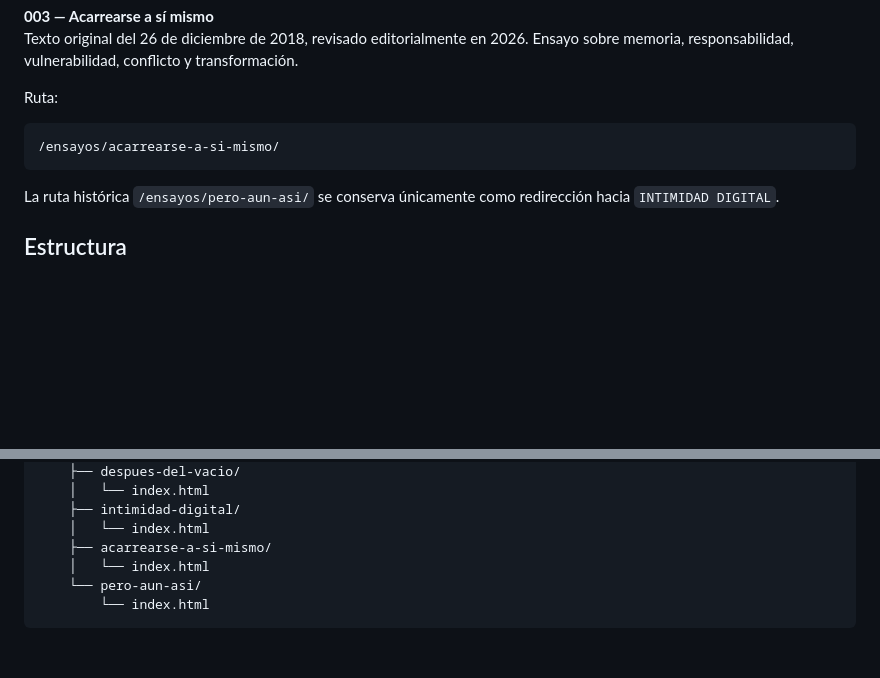
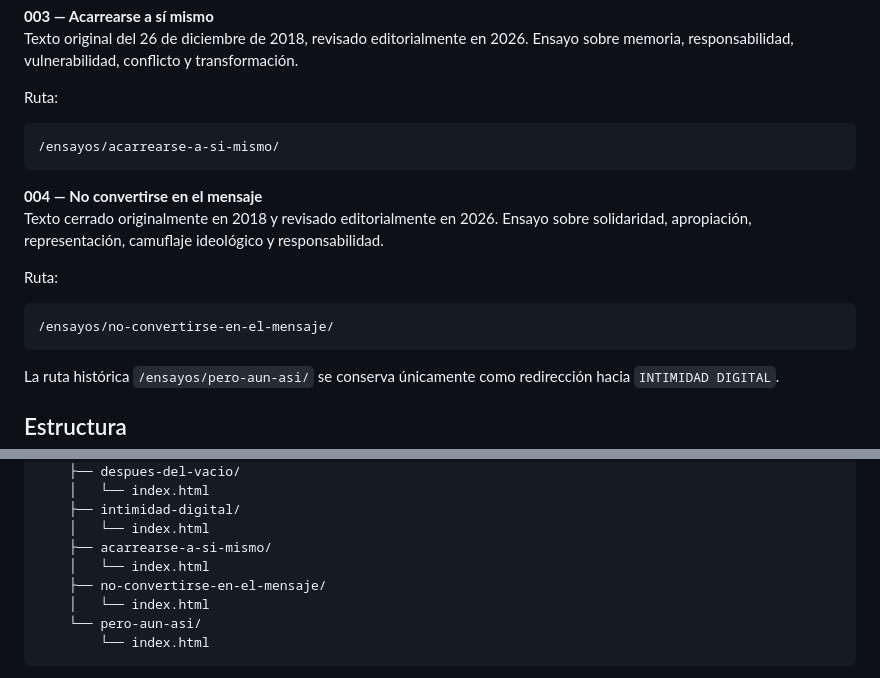
Before and after one commit to NGRR/novilloencaos, a Markdown page: README.md, 2 parts joined by grey strips. GitHub-like rendering; blank space fills up the shorter version.

Commit message:
docs: register no convertirse en el mensaje

````diff
--- a/README.md
+++ b/README.md
@@ -41,6 +41,15 @@ Ruta:
 /ensayos/acarrearse-a-si-mismo/
 ```
 
+**004 — No convertirse en el mensaje**
+Texto cerrado originalmente en 2018 y revisado editorialmente en 2026. Ensayo sobre solidaridad, apropiación, representación, camuflaje ideológico y responsabilidad.
+
+Ruta:
+
+```text
+/ensayos/no-convertirse-en-el-mensaje/
+```
+
 La ruta histórica `/ensayos/pero-aun-asi/` se conserva únicamente como redirección hacia `INTIMIDAD DIGITAL`.
 
 ## Estructura
@@ -70,6 +79,8 @@ novilloencaos/
     ├── intimidad-digital/
     │   └── index.html
     ├── acarrearse-a-si-mismo/
+    │   └── index.html
+    ├── no-convertirse-en-el-mensaje/
     │   └── index.html
     └── pero-aun-asi/
         └── index.html
````
